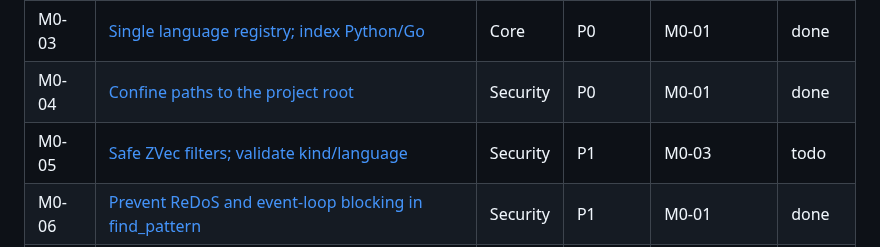
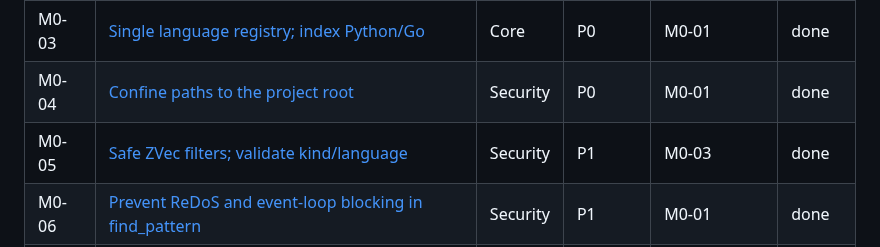
Before and after one commit to ocsen-hoc-code/hesman-mcp, a Markdown page: tasks/STATUS.md, the part around one of its changes. Rendered like a GitHub page.

```diff
--- a/tasks/STATUS.md
+++ b/tasks/STATUS.md
@@ -14,7 +14,7 @@ Goal: resolve the two blocking problems — **(1) broken core** and **(2) securi
 | M0-02 | [Log to stderr through one shared logger](M0-02-logger-stderr.md) | Core | P0 | M0-01 | done |
 | M0-03 | [Single language registry; index Python/Go](M0-03-language-registry.md) | Core | P0 | M0-01 | done |
 | M0-04 | [Confine paths to the project root](M0-04-path-containment.md) | Security | P0 | M0-01 | done |
-| M0-05 | [Safe ZVec filters; validate kind/language](M0-05-zvec-filter.md) | Security | P1 | M0-03 | todo |
+| M0-05 | [Safe ZVec filters; validate kind/language](M0-05-zvec-filter.md) | Security | P1 | M0-03 | done |
 | M0-06 | [Prevent ReDoS and event-loop blocking in find_pattern](M0-06-find-pattern-hardening.md) | Security | P1 | M0-01 | done |
 | M0-07 | [Scanner and watcher ignore symlinks](M0-07-symlink-safety.md) | Security | P1 | M0-03 | done |
 | M0-08 | [Guard rails for `hesman clean`](M0-08-clean-guard.md) | Security | P1 | — | done |
```
Also changed, not shown: other parts of tasks/STATUS.md (+1 -1 lines), tasks/M0-12-m0-gate.md (+1 -0 lines).
